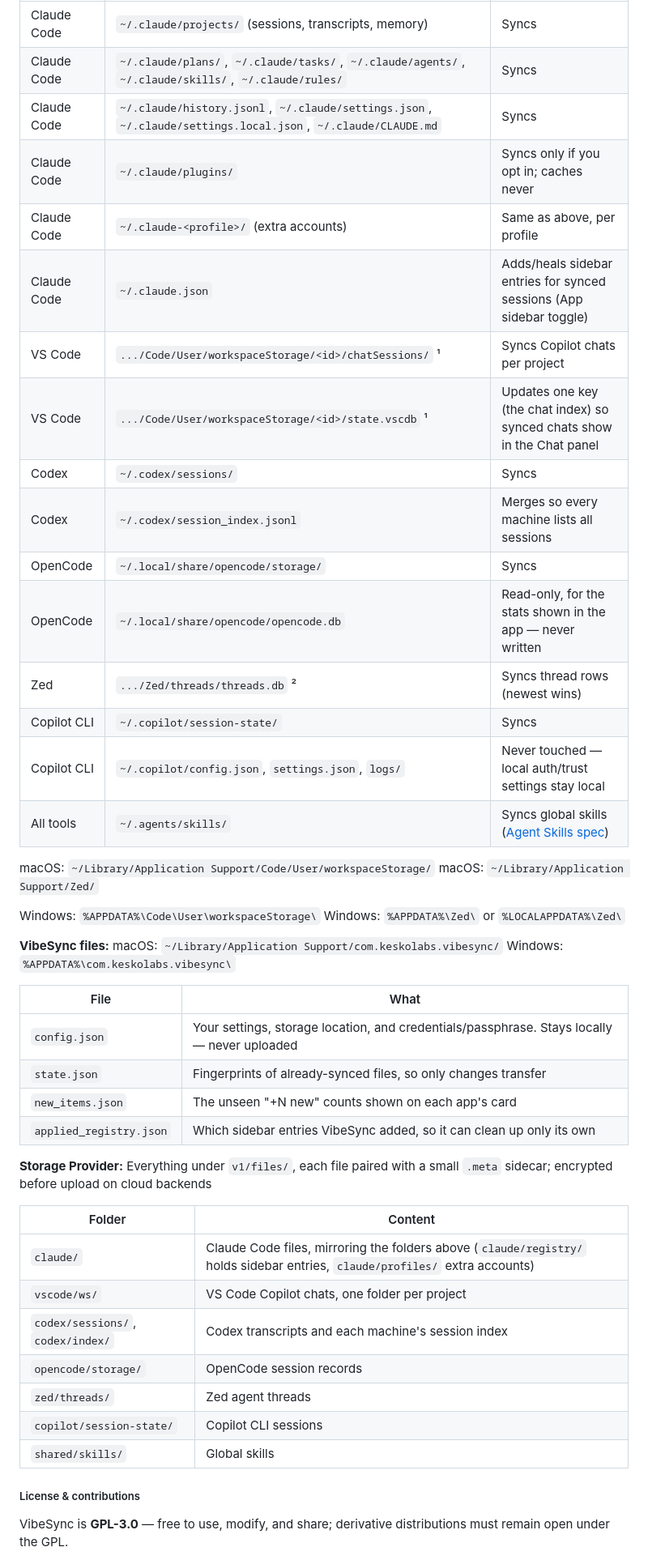
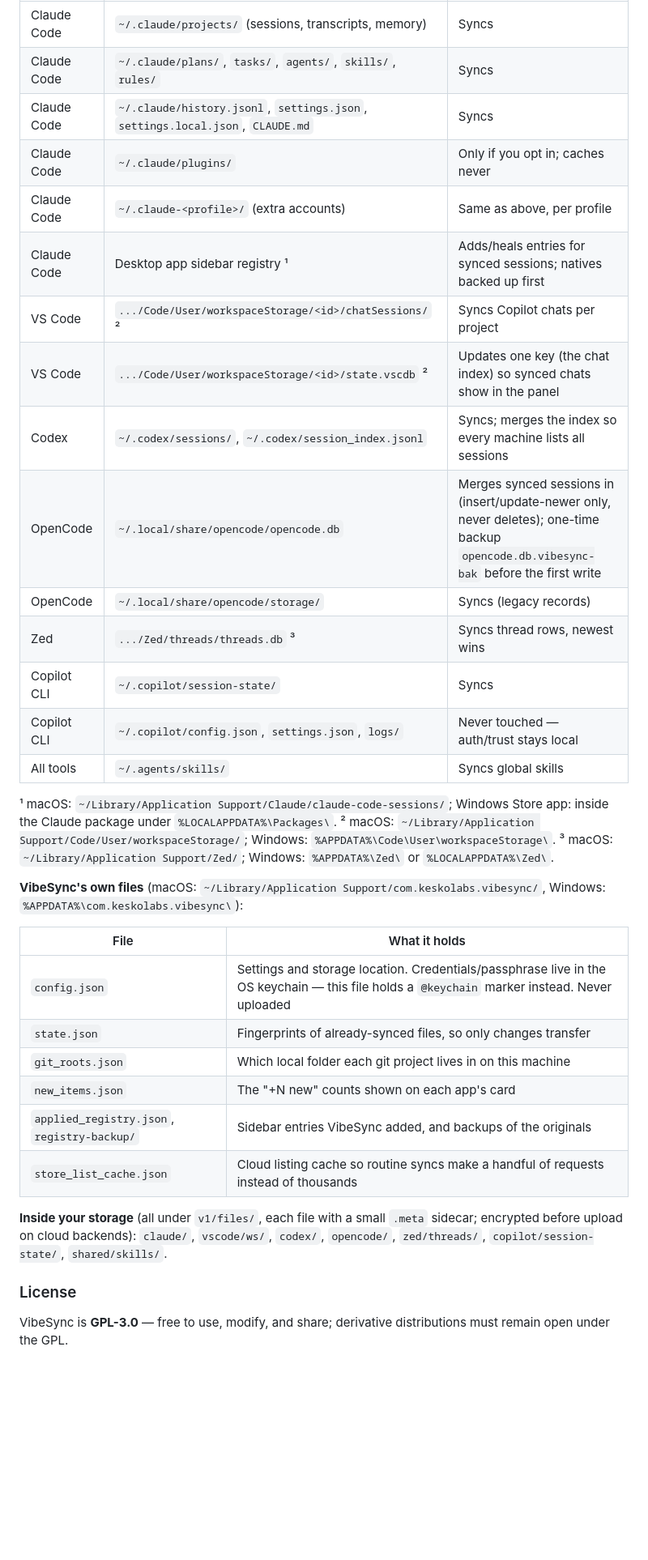
Before and after one commit to keskolab/vibesync, a Markdown page: README.md, the part around one of its changes. Shown at 81% size. Rendered like a GitHub page; folded sections open; blank space fills up the shorter version.

```diff
--- a/README.md
+++ b/README.md
@@ -100,53 +74,41 @@ Transparency matters when a tool reads your AI sessions. This is the complete li
 | Tool | Files | What VibeSync does |
 |---|---|---|
 | Claude Code | `~/.claude/projects/` (sessions, transcripts, memory) | Syncs |
-| Claude Code | `~/.claude/plans/`, `~/.claude/tasks/`, `~/.claude/agents/`, `~/.claude/skills/`, `~/.claude/rules/` | Syncs |
-| Claude Code | `~/.claude/history.jsonl`, `~/.claude/settings.json`, `~/.claude/settings.local.json`, `~/.claude/CLAUDE.md` | Syncs |
-| Claude Code | `~/.claude/plugins/` | Syncs only if you opt in; caches never |
+| Claude Code | `~/.claude/plans/`, `tasks/`, `agents/`, `skills/`, `rules/` | Syncs |
+| Claude Code | `~/.claude/history.jsonl`, `settings.json`, `settings.local.json`, `CLAUDE.md` | Syncs |
+| Claude Code | `~/.claude/plugins/` | Only if you opt in; caches never |
 | Claude Code | `~/.claude-<profile>/` (extra accounts) | Same as above, per profile |
-| Claude Code | `~/.claude.json` | Adds/heals sidebar entries for synced sessions (App sidebar toggle) |
-| VS Code | `.../Code/User/workspaceStorage/<id>/chatSessions/` ¹ | Syncs Copilot chats per project |
-| VS Code | `.../Code/User/workspaceStorage/<id>/state.vscdb` ¹ | Updates one key (the chat index) so synced chats show in the Chat panel |
-| Codex | `~/.codex/sessions/` | Syncs |
-| Codex | `~/.codex/session_index.jsonl` | Merges so every machine lists all sessions |
-| OpenCode | `~/.local/share/opencode/storage/` | Syncs |
-| OpenCode | `~/.local/share/opencode/opencode.db` | Read-only, for the stats shown in the app — never written |
-| Zed | `.../Zed/threads/threads.db` ² | Syncs thread rows (newest wins) |
+| Claude Code | Desktop app sidebar registry ¹ | Adds/heals entries for synced sessions; natives backed up first |
+| VS Code | `.../Code/User/workspaceStorage/<id>/chatSessions/` ² | Syncs Copilot chats per project |
+| VS Code | `.../Code/User/workspaceStorage/<id>/state.vscdb` ² | Updates one key (the chat index) so synced chats show in the panel |
+| Codex | `~/.codex/sessions/`, `~/.codex/session_index.jsonl` | Syncs; merges the index so every machine lists all sessions |
+| OpenCode | `~/.local/share/opencode/opencode.db` | Merges synced sessions in (insert/update-newer only, never deletes); one-time backup `opencode.db.vibesync-bak` before the first write |
+| OpenCode | `~/.local/share/opencode/storage/` | Syncs (legacy records) |
+| Zed | `.../Zed/threads/threads.db` ³ | Syncs thread rows, newest wins |
 | Copilot CLI | `~/.copilot/session-state/` | Syncs |
-| Copilot CLI | `~/.copilot/config.json`, `settings.json`, `logs/` | Never touched — local auth/trust settings stay local |
-| All tools | `~/.agents/skills/` | Syncs global skills ([Agent Skills spec](https://agentskills.io)) |
+| Copilot CLI | `~/.copilot/config.json`, `settings.json`, `logs/` | Never touched — auth/trust stays local |
+| All tools | `~/.agents/skills/` | Syncs global skills |
 
-macOS: `~/Library/Application Support/Code/User/workspaceStorage/`
-macOS: `~/Library/Application Support/Zed/`
+¹ macOS: `~/Library/Application Support/Claude/claude-code-sessions/`; Windows Store app: inside the Claude package under `%LOCALAPPDATA%\Packages\`.
+² macOS: `~/Library/Application Support/Code/User/workspaceStorage/`; Windows: `%APPDATA%\Code\User\workspaceStorage\`.
+³ macOS: `~/Library/Application Support/Zed/`; Windows: `%APPDATA%\Zed\` or `%LOCALAPPDATA%\Zed\`.
 
-Windows: `%APPDATA%\Code\User\workspaceStorage\`
-Windows: `%APPDATA%\Zed\` or `%LOCALAPPDATA%\Zed\`
+**VibeSync's own files** (macOS: `~/Library/Application Support/com.keskolabs.vibesync/`, Windows: `%APPDATA%\com.keskolabs.vibesync\`):
 
-**VibeSync files:**
-macOS: `~/Library/Application Support/com.keskolabs.vibesync/`
-Windows: `%APPDATA%\com.keskolabs.vibesync\`
+| File | What it holds |
+|---|---|
+| `config.json` | Settings and storage location. Credentials/passphrase live in the OS keychain — this file holds a `@keychain` marker instead. Never uploaded |
+| `state.json` | Fingerprints of already-synced files, so only changes transfer |
+| `git_roots.json` | Which local folder each git project lives in on this machine |
+| `new_items.json` | The "+N new" counts shown on each app's card |
+| `applied_registry.json`, `registry-backup/` | Sidebar entries VibeSync added, and backups of the originals |
+| `store_list_cache.json` | Cloud listing cache so routine syncs make a handful of requests instead of thousands |
 
-| File | What  |
-|---|---|
-| `config.json` | Your settings, storage location, and credentials/passphrase. Stays locally — never uploaded |
-| `state.json` | Fingerprints of already-synced files, so only changes transfer |
-| `new_items.json` | The unseen "+N new" counts shown on each app's card |
-| `applied_registry.json` | Which sidebar entries VibeSync added, so it can clean up only its own |
+**Inside your storage** (all under `v1/files/`, each file with a small `.meta` sidecar; encrypted before upload on cloud backends): `claude/`, `vscode/ws/`, `codex/`, `opencode/`, `zed/threads/`, `copilot/session-state/`, `shared/skills/`.
 
-**Storage Provider:**
-Everything under `v1/files/`, each file paired with a small `.meta` sidecar; encrypted before upload on cloud backends
+</details>
 
-| Folder | Content |
-|---|---|
-| `claude/` | Claude Code files, mirroring the folders above (`claude/registry/` holds sidebar entries, `claude/profiles/` extra accounts) |
-| `vscode/ws/` | VS Code Copilot chats, one folder per project |
-| `codex/sessions/`, `codex/index/` | Codex transcripts and each machine's session index |
-| `opencode/storage/` | OpenCode session records |
-| `zed/threads/` | Zed agent threads |
-| `copilot/session-state/` | Copilot CLI sessions |
-| `shared/skills/` | Global skills |
-
-##### License & contributions
+### License
 
 VibeSync is **GPL-3.0** — free to use, modify, and share; derivative distributions must remain open under the GPL.
 
```
Also changed, not shown: other parts of README.md (+37 -63 lines).
